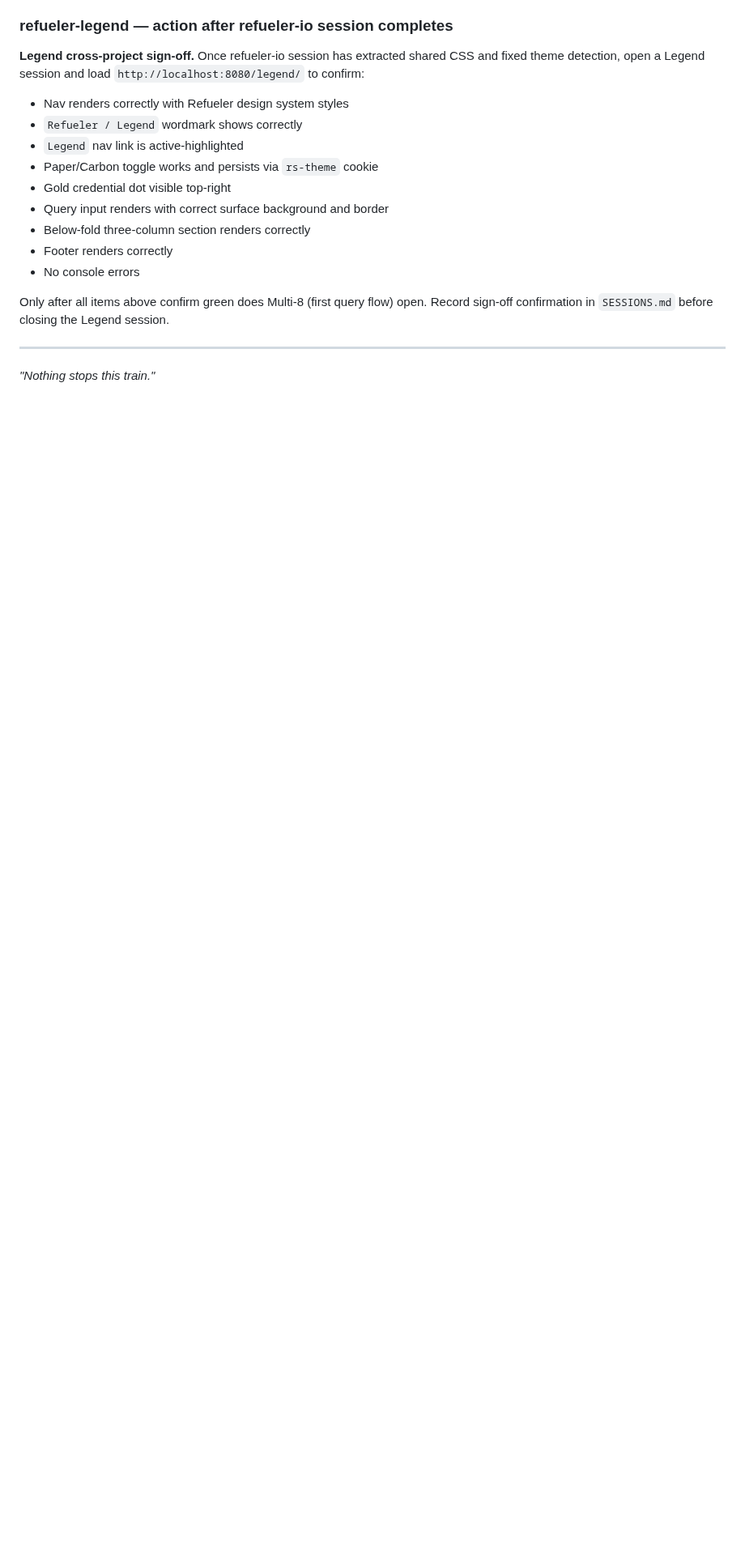
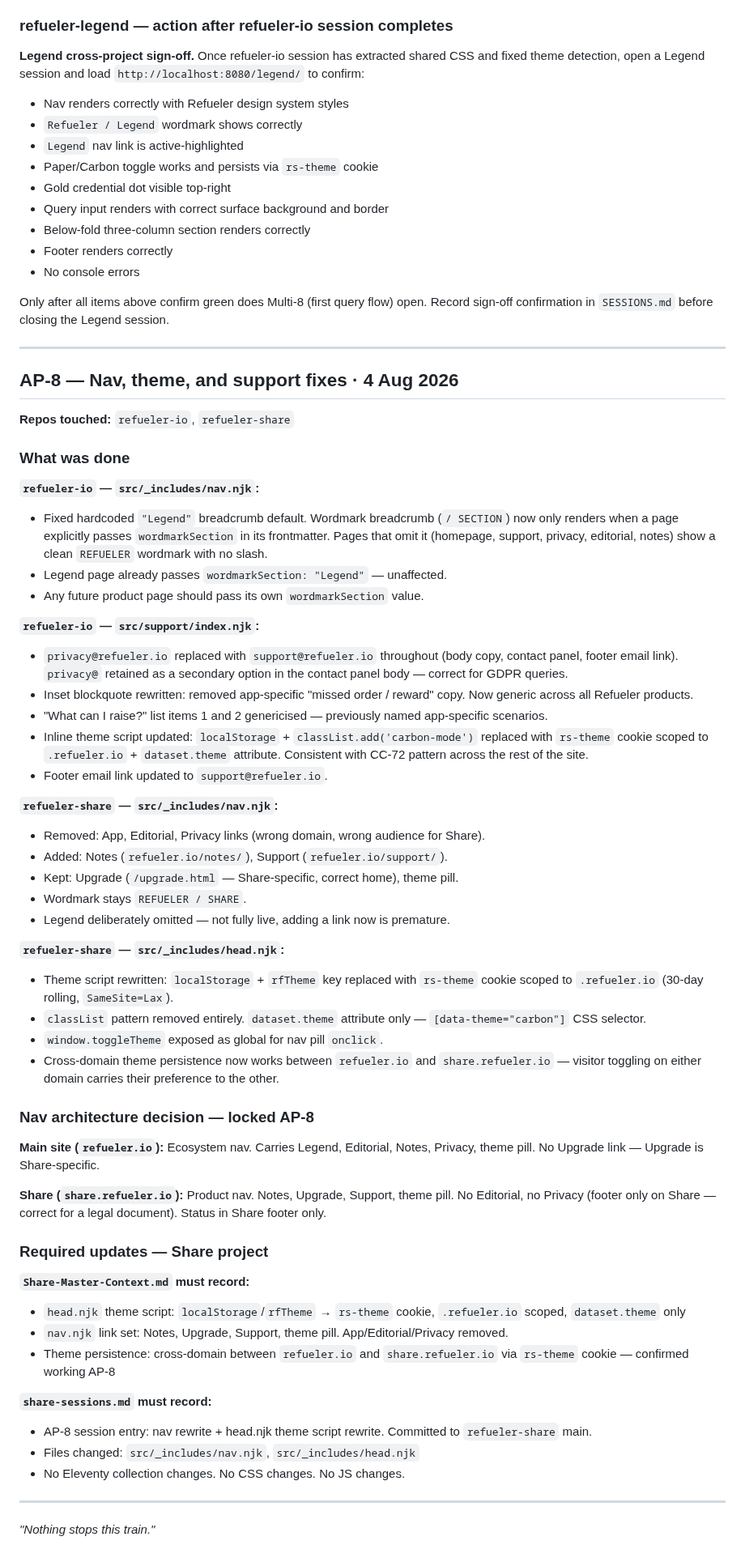
Before and after one commit to rajesh-taylor/refueler-io, a Markdown page: docs/REFUELER-BRIDGE.md, the part around one of its changes. Shown at 81% size. Drawn GitHub-style; blank space fills up the shorter version.

Commit message:
bridge: AP-8 nav/theme/support changes logged

```diff
--- a/docs/REFUELER-BRIDGE.md
+++ b/docs/REFUELER-BRIDGE.md
@@ -271,4 +271,55 @@ Record sign-off confirmation in `SESSIONS.md` before closing the Legend session.
 
 ---
 
+## AP-8 — Nav, theme, and support fixes · 4 Aug 2026
+
+**Repos touched:** `refueler-io`, `refueler-share`
+
+### What was done
+
+**`refueler-io` — `src/_includes/nav.njk`:**
+- Fixed hardcoded `"Legend"` breadcrumb default. Wordmark breadcrumb (`/ SECTION`) now only renders when a page explicitly passes `wordmarkSection` in its frontmatter. Pages that omit it (homepage, support, privacy, editorial, notes) show a clean `REFUELER` wordmark with no slash.
+- Legend page already passes `wordmarkSection: "Legend"` — unaffected.
+- Any future product page should pass its own `wordmarkSection` value.
+
+**`refueler-io` — `src/support/index.njk`:**
+- `privacy@refueler.io` replaced with `support@refueler.io` throughout (body copy, contact panel, footer email link). `privacy@` retained as a secondary option in the contact panel body — correct for GDPR queries.
+- Inset blockquote rewritten: removed app-specific "missed order / reward" copy. Now generic across all Refueler products.
+- "What can I raise?" list items 1 and 2 genericised — previously named app-specific scenarios.
+- Inline theme script updated: `localStorage` + `classList.add('carbon-mode')` replaced with `rs-theme` cookie scoped to `.refueler.io` + `dataset.theme` attribute. Consistent with CC-72 pattern across the rest of the site.
+- Footer email link updated to `support@refueler.io`.
+
+**`refueler-share` — `src/_includes/nav.njk`:**
+- Removed: App, Editorial, Privacy links (wrong domain, wrong audience for Share).
+- Added: Notes (`refueler.io/notes/`), Support (`refueler.io/support/`).
+- Kept: Upgrade (`/upgrade.html` — Share-specific, correct home), theme pill.
+- Wordmark stays `REFUELER / SHARE`.
+- Legend deliberately omitted — not fully live, adding a link now is premature.
+
+**`refueler-share` — `src/_includes/head.njk`:**
+- Theme script rewritten: `localStorage` + `rfTheme` key replaced with `rs-theme` cookie scoped to `.refueler.io` (30-day rolling, `SameSite=Lax`).
+- `classList` pattern removed entirely. `dataset.theme` attribute only — `[data-theme="carbon"]` CSS selector.
+- `window.toggleTheme` exposed as global for nav pill `onclick`.
+- Cross-domain theme persistence now works between `refueler.io` and `share.refueler.io` — visitor toggling on either domain carries their preference to the other.
+
+### Nav architecture decision — locked AP-8
+
+**Main site (`refueler.io`):** Ecosystem nav. Carries Legend, Editorial, Notes, Privacy, theme pill. No Upgrade link — Upgrade is Share-specific.
+
+**Share (`share.refueler.io`):** Product nav. Notes, Upgrade, Support, theme pill. No Editorial, no Privacy (footer only on Share — correct for a legal document). Status in Share footer only.
+
+### Required updates — Share project
+
+**`Share-Master-Context.md` must record:**
+- `head.njk` theme script: `localStorage`/`rfTheme` → `rs-theme` cookie, `.refueler.io` scoped, `dataset.theme` only
+- `nav.njk` link set: Notes, Upgrade, Support, theme pill. App/Editorial/Privacy removed.
+- Theme persistence: cross-domain between `refueler.io` and `share.refueler.io` via `rs-theme` cookie — confirmed working AP-8
+
+**`share-sessions.md` must record:**
+- AP-8 session entry: nav rewrite + head.njk theme script rewrite. Committed to `refueler-share` main.
+- Files changed: `src/_includes/nav.njk`, `src/_includes/head.njk`
+- No Eleventy collection changes. No CSS changes. No JS changes.
+
+---
+
 *"Nothing stops this train."*
```
Also changed, not shown: other parts of docs/REFUELER-BRIDGE.md (+1 -1 lines).
